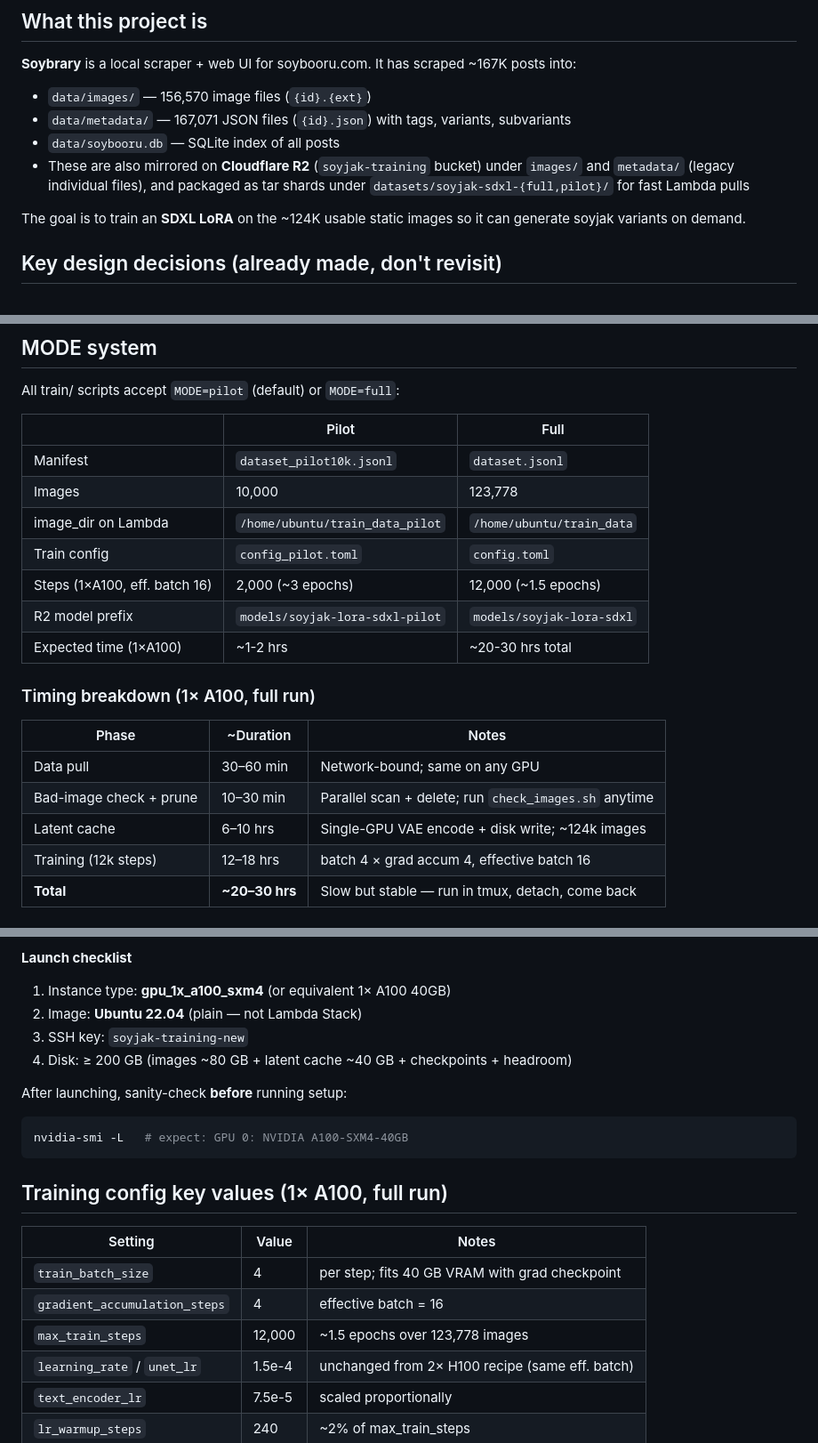
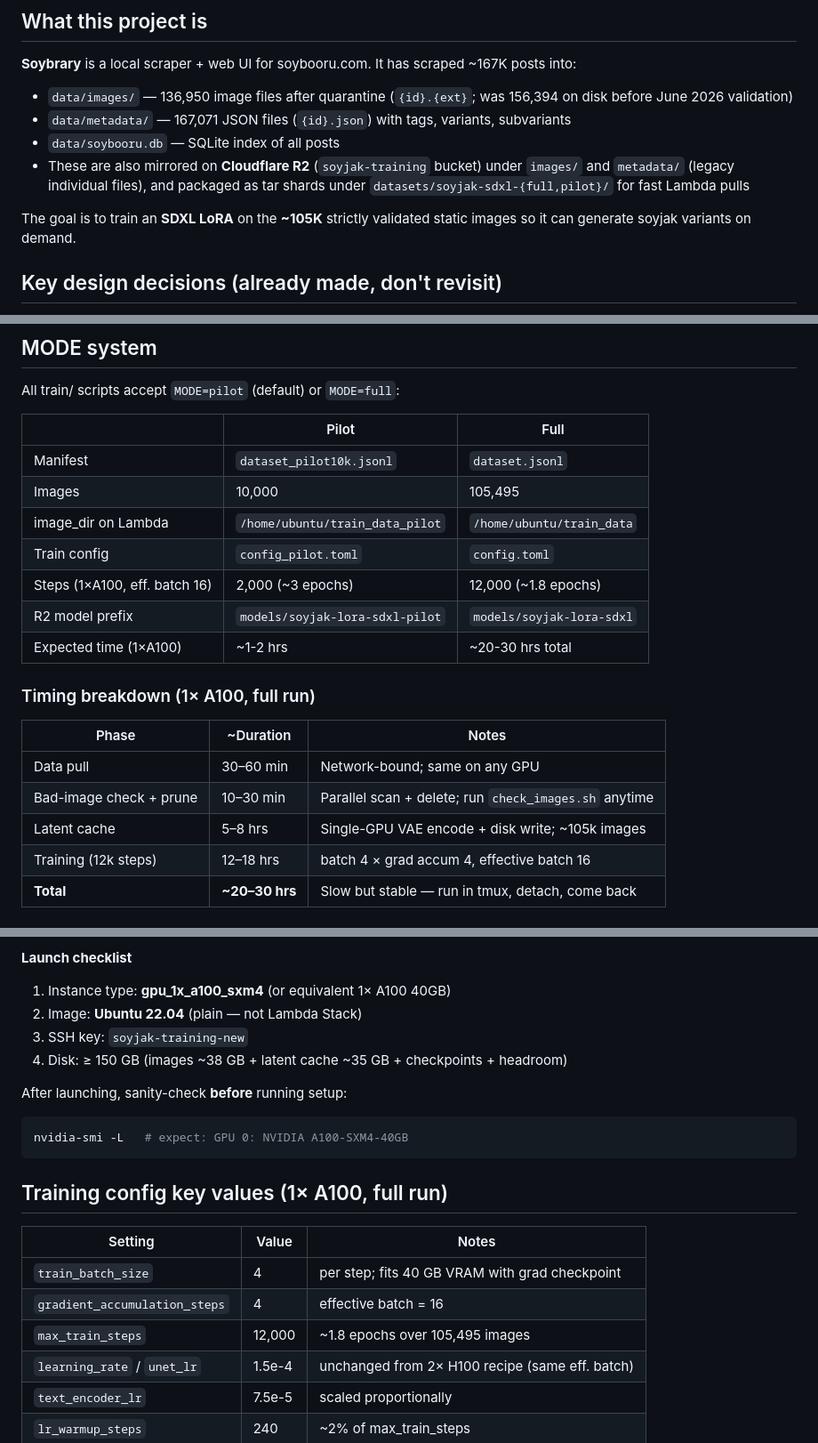
Before and after one commit to clankerabuse/soybrary, a Markdown page: TRAINING.md, 3 parts joined by grey strips. Shown at 89% size. GitHub-like rendering.

```diff
--- a/TRAINING.md
+++ b/TRAINING.md
@@ -3,12 +3,12 @@
 ## What this project is
 
 **Soybrary** is a local scraper + web UI for soybooru.com. It has scraped ~167K posts into:
-- `data/images/` — 156,570 image files (`{id}.{ext}`)
+- `data/images/` — 136,950 image files after quarantine (`{id}.{ext}`; was 156,394 on disk before June 2026 validation)
 - `data/metadata/` — 167,071 JSON files (`{id}.json`) with tags, variants, subvariants
 - `data/soybooru.db` — SQLite index of all posts
 - These are also mirrored on **Cloudflare R2** (`soyjak-training` bucket) under `images/` and `metadata/` (legacy individual files), and packaged as tar shards under `datasets/soyjak-sdxl-{full,pilot}/` for fast Lambda pulls
 
-The goal is to train an **SDXL LoRA** on the ~124K usable static images so it can generate soyjak variants on demand.
+The goal is to train an **SDXL LoRA** on the **~105K** strictly validated static images so it can generate soyjak variants on demand.
 
 ## Key design decisions (already made, don't revisit)
 
@@ -92,10 +121,10 @@ All train/ scripts accept `MODE=pilot` (default) or `MODE=full`:
 | | Pilot | Full |
 |---|---|---|
 | Manifest | `dataset_pilot10k.jsonl` | `dataset.jsonl` |
-| Images | 10,000 | 123,778 |
+| Images | 10,000 | 105,495 |
 | image_dir on Lambda | `/home/ubuntu/train_data_pilot` | `/home/ubuntu/train_data` |
 | Train config | `config_pilot.toml` | `config.toml` |
-| Steps (1×A100, eff. batch 16) | 2,000 (~3 epochs) | 12,000 (~1.5 epochs) |
+| Steps (1×A100, eff. batch 16) | 2,000 (~3 epochs) | 12,000 (~1.8 epochs) |
 | R2 model prefix | `models/soyjak-lora-sdxl-pilot` | `models/soyjak-lora-sdxl` |
 | Expected time (1×A100) | ~1-2 hrs | ~20-30 hrs total |
 
@@ -105,7 +134,7 @@ All train/ scripts accept `MODE=pilot` (default) or `MODE=full`:
 |---|---|---|
 | Data pull | 30–60 min | Network-bound; same on any GPU |
 | Bad-image check + prune | 10–30 min | Parallel scan + delete; run `check_images.sh` anytime |
-| Latent cache | 6–10 hrs | Single-GPU VAE encode + disk write; ~124k images |
+| Latent cache | 5–8 hrs | Single-GPU VAE encode + disk write; ~105k images |
 | Training (12k steps) | 12–18 hrs | batch 4 × grad accum 4, effective batch 16 |
 | **Total** | **~20–30 hrs** | Slow but stable — run in tmux, detach, come back |
 
@@ -122,7 +151,7 @@ multi-GPU hosts have been unreliable enough to waste balance on restarts.
 1. Instance type: **gpu_1x_a100_sxm4** (or equivalent 1× A100 40GB)
 2. Image: **Ubuntu 22.04** (plain — not Lambda Stack)
 3. SSH key: `soyjak-training-new`
-4. Disk: ≥ 200 GB (images ~80 GB + latent cache ~40 GB + checkpoints + headroom)
+4. Disk: ≥ 150 GB (images ~38 GB + latent cache ~35 GB + checkpoints + headroom)
 
 After launching, sanity-check **before** running setup:
 
@@ -136,7 +165,7 @@ nvidia-smi -L   # expect: GPU 0: NVIDIA A100-SXM4-40GB
 |---|---|---|
 | `train_batch_size` | 4 | per step; fits 40 GB VRAM with grad checkpoint |
 | `gradient_accumulation_steps` | 4 | effective batch = 16 |
-| `max_train_steps` | 12,000 | ~1.5 epochs over 123,778 images |
+| `max_train_steps` | 12,000 | ~1.8 epochs over 105,495 images |
 | `learning_rate` / `unet_lr` | 1.5e-4 | unchanged from 2× H100 recipe (same eff. batch) |
 | `text_encoder_lr` | 7.5e-5 | scaled proportionally |
 | `lr_warmup_steps` | 240 | ~2% of max_train_steps |
```
Also changed, not shown: other parts of TRAINING.md (+59 -14 lines).
